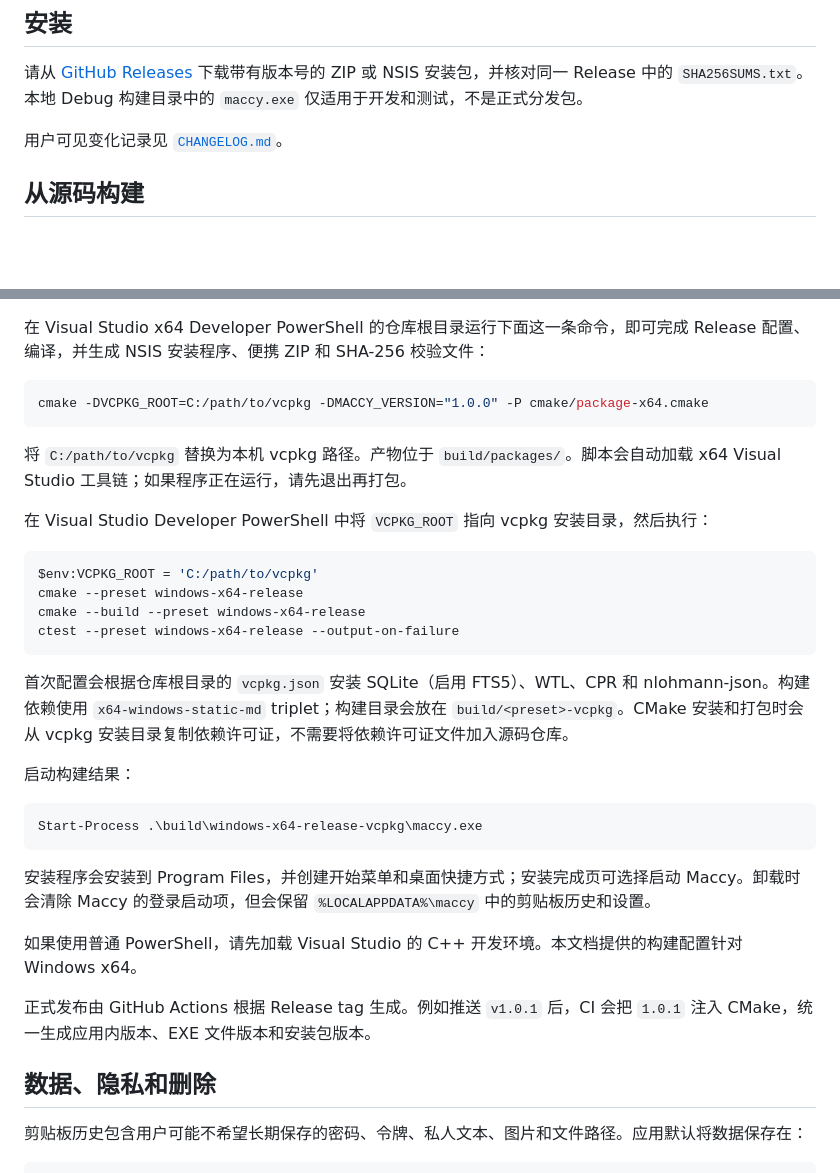
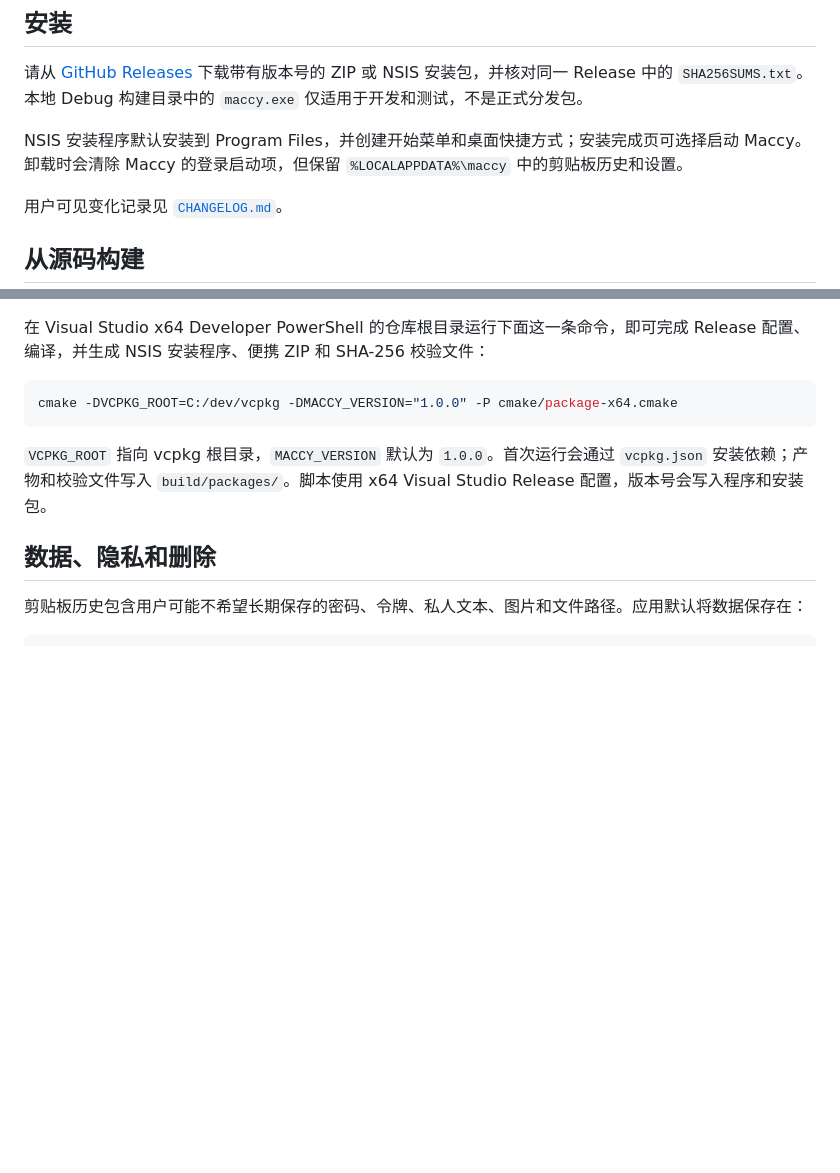
Before and after one commit to halifox/maccy_for_windows, a Markdown page: README.md, 2 parts joined by grey strips. GitHub-like rendering; blank space fills up the shorter version.

Commit message:
docs: updated README.md with installation and build instructions
- Updated NSIS installation details to include default installation path and shortcut creation.
- Simplified build instructions by removing redundant steps and clarifying VCPKG_ROOT usage.
- Added information about version injection in GitHub Actions.

````diff
--- a/README.md
+++ b/README.md
@@ -46,6 +46,8 @@
 
 请从 [GitHub Releases](https://github.com/halifox/maccy_for_windows/releases) 下载带有版本号的 ZIP 或 NSIS 安装包，并核对同一 Release 中的 `SHA256SUMS.txt`。本地 Debug 构建目录中的 `maccy.exe` 仅适用于开发和测试，不是正式分发包。
 
+NSIS 安装程序默认安装到 Program Files，并创建开始菜单和桌面快捷方式；安装完成页可选择启动 Maccy。卸载时会清除 Maccy 的登录启动项，但保留 `%LOCALAPPDATA%\maccy` 中的剪贴板历史和设置。
+
 用户可见变化记录见 [`CHANGELOG.md`](CHANGELOG.md)。
 
 ## 从源码构建
@@ -63,33 +65,10 @@
 在 Visual Studio x64 Developer PowerShell 的仓库根目录运行下面这一条命令，即可完成 Release 配置、编译，并生成 NSIS 安装程序、便携 ZIP 和 SHA-256 校验文件：
 
 ```powershell
-cmake -DVCPKG_ROOT=C:/path/to/vcpkg -DMACCY_VERSION="1.0.0" -P cmake/package-x64.cmake
+cmake -DVCPKG_ROOT=C:/dev/vcpkg -DMACCY_VERSION="1.0.0" -P cmake/package-x64.cmake
 ```
 
-将 `C:/path/to/vcpkg` 替换为本机 vcpkg 路径。产物位于 `build/packages/`。脚本会自动加载 x64 Visual Studio 工具链；如果程序正在运行，请先退出再打包。
-
-在 Visual Studio Developer PowerShell 中将 `VCPKG_ROOT` 指向 vcpkg 安装目录，然后执行：
-
-```powershell
-$env:VCPKG_ROOT = 'C:/path/to/vcpkg'
-cmake --preset windows-x64-release
-cmake --build --preset windows-x64-release
-ctest --preset windows-x64-release --output-on-failure
-```
-
-首次配置会根据仓库根目录的 `vcpkg.json` 安装 SQLite（启用 FTS5）、WTL、CPR 和 nlohmann-json。构建依赖使用 `x64-windows-static-md` triplet；构建目录会放在 `build/<preset>-vcpkg`。CMake 安装和打包时会从 vcpkg 安装目录复制依赖许可证，不需要将依赖许可证文件加入源码仓库。
-
-启动构建结果：
-
-```powershell
-Start-Process .\build\windows-x64-release-vcpkg\maccy.exe
-```
-
-安装程序会安装到 Program Files，并创建开始菜单和桌面快捷方式；安装完成页可选择启动 Maccy。卸载时会清除 Maccy 的登录启动项，但会保留 `%LOCALAPPDATA%\maccy` 中的剪贴板历史和设置。
-
-如果使用普通 PowerShell，请先加载 Visual Studio 的 C++ 开发环境。本文档提供的构建配置针对 Windows x64。
-
-正式发布由 GitHub Actions 根据 Release tag 生成。例如推送 `v1.0.1` 后，CI 会把 `1.0.1` 注入 CMake，统一生成应用内版本、EXE 文件版本和安装包版本。
+`VCPKG_ROOT` 指向 vcpkg 根目录，`MACCY_VERSION` 默认为 `1.0.0`。首次运行会通过 `vcpkg.json` 安装依赖；产物和校验文件写入 `build/packages/`。脚本使用 x64 Visual Studio Release 配置，版本号会写入程序和安装包。
 
 ## 数据、隐私和删除
 
````
